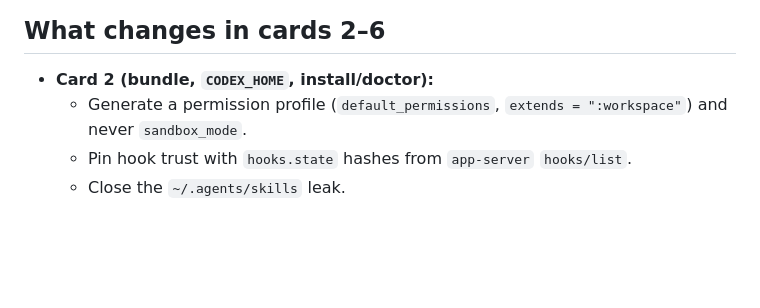
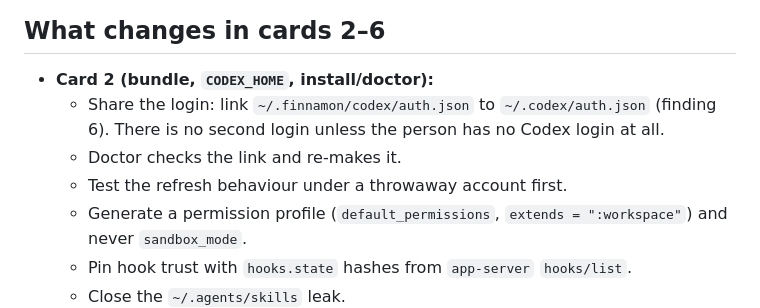
Before and after one commit to bill10/finnamon, a Markdown page: docs/designs/codex-spike.md, the part around one of its changes. Drawn GitHub-style; blank space fills up the shorter version.

```diff
--- a/docs/designs/codex-spike.md
+++ b/docs/designs/codex-spike.md
@@ -140,6 +174,9 @@ Recorded in `tests/fixtures/codex/hooks/`. Every payload carries:
 ## What changes in cards 2–6
 
 - **Card 2 (bundle, `CODEX_HOME`, install/doctor):**
+  - Share the login: link `~/.finnamon/codex/auth.json` to `~/.codex/auth.json` (finding 6). There is no second login unless the person has no Codex login at all.
+  - Doctor checks the link and re-makes it.
+  - Test the refresh behaviour under a throwaway account first.
   - Generate a permission profile (`default_permissions`, `extends = ":workspace"`) and never `sandbox_mode`.
   - Pin hook trust with `hooks.state` hashes from `app-server` `hooks/list`.
   - Close the `~/.agents/skills` leak.
```
Also changed, not shown: other parts of docs/designs/codex-spike.md (+34 -0 lines).
